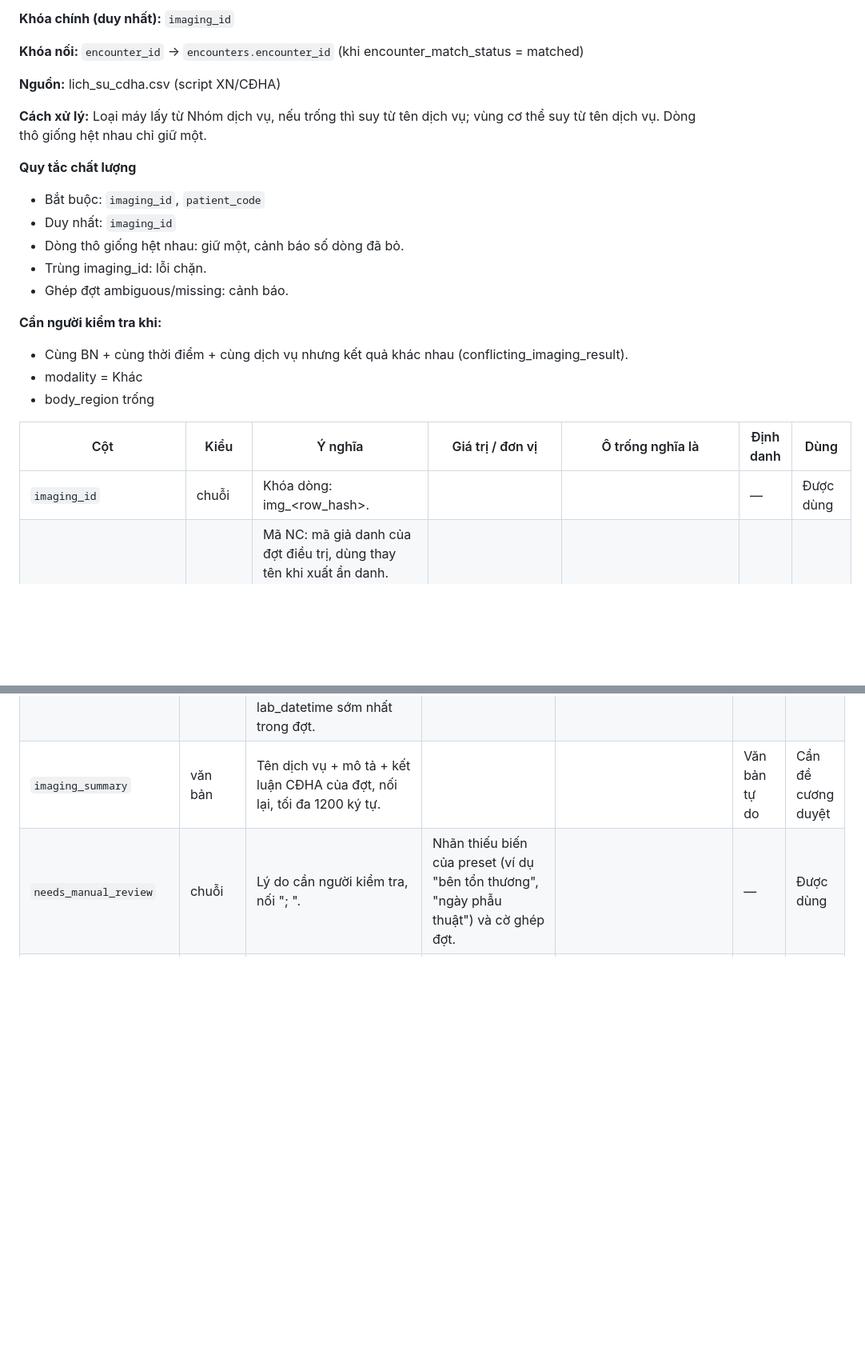
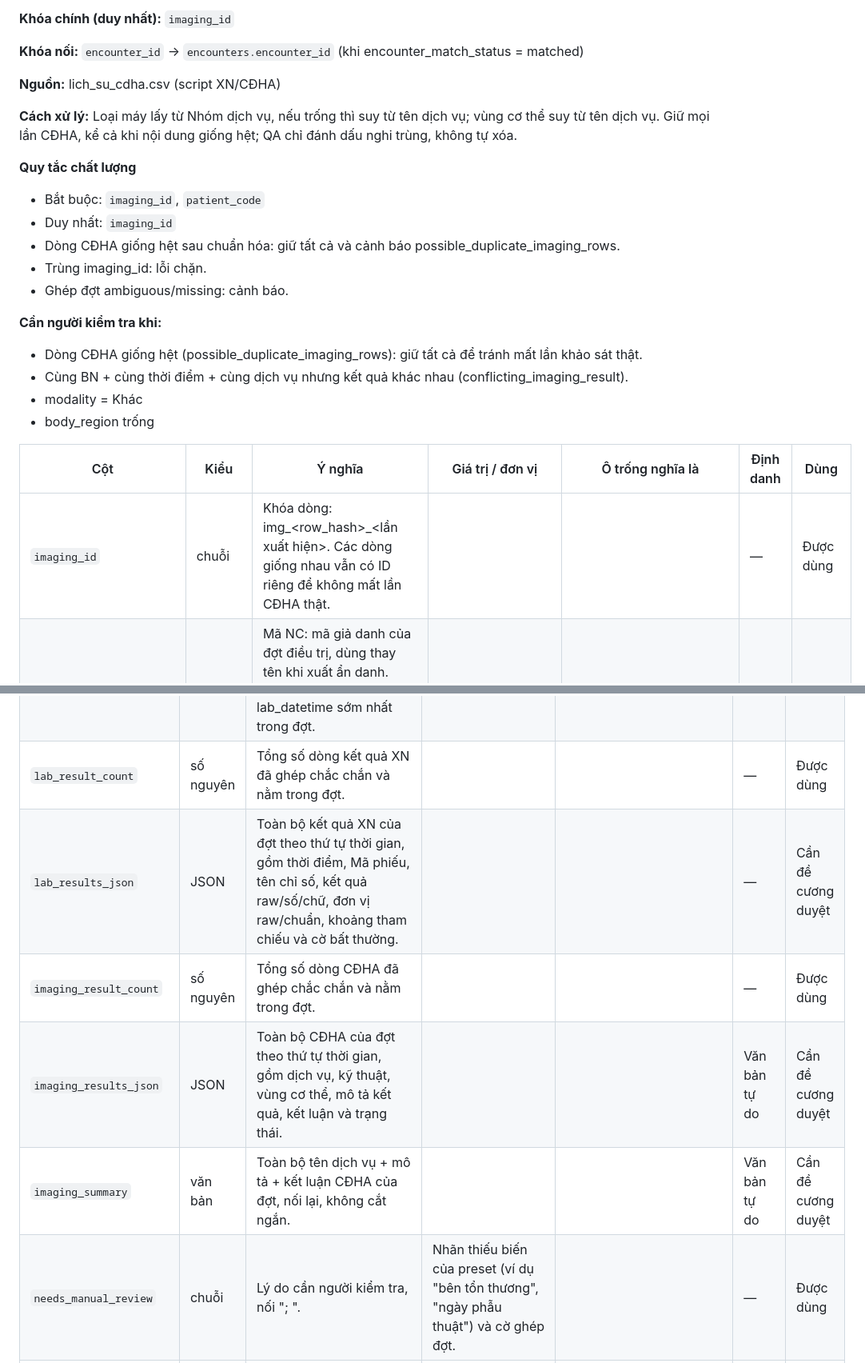
Before and after one commit to nldanh13/emrwebapp, a Markdown page: docs/DATA_DICTIONARY.md, 2 parts joined by grey strips. Shown at 80% size. Rendered like a GitHub page; blank space fills up the shorter version.

Commit message:
Regenerate dictionary for complete result preservation

```diff
--- a/docs/DATA_DICTIONARY.md
+++ b/docs/DATA_DICTIONARY.md
@@ -250,25 +250,26 @@
 
 **Nguồn:** lich_su_cdha.csv (script XN/CĐHA)
 
-**Cách xử lý:** Loại máy lấy từ Nhóm dịch vụ, nếu trống thì suy từ tên dịch vụ; vùng cơ thể suy từ tên dịch vụ. Dòng thô giống hệt nhau chỉ giữ một.
+**Cách xử lý:** Loại máy lấy từ Nhóm dịch vụ, nếu trống thì suy từ tên dịch vụ; vùng cơ thể suy từ tên dịch vụ. Giữ mọi lần CĐHA, kể cả khi nội dung giống hệt; QA chỉ đánh dấu nghi trùng, không tự xóa.
 
 **Quy tắc chất lượng**
 
 - Bắt buộc: `imaging_id`, `patient_code`
 - Duy nhất: `imaging_id`
-- Dòng thô giống hệt nhau: giữ một, cảnh báo số dòng đã bỏ.
+- Dòng CĐHA giống hệt sau chuẩn hóa: giữ tất cả và cảnh báo possible_duplicate_imaging_rows.
 - Trùng imaging_id: lỗi chặn.
 - Ghép đợt ambiguous/missing: cảnh báo.
 
 **Cần người kiểm tra khi:**
 
+- Dòng CĐHA giống hệt (possible_duplicate_imaging_rows): giữ tất cả để tránh mất lần khảo sát thật.
 - Cùng BN + cùng thời điểm + cùng dịch vụ nhưng kết quả khác nhau (conflicting_imaging_result).
 - modality = Khác
 - body_region trống
 
 | Cột | Kiểu | Ý nghĩa | Giá trị / đơn vị | Ô trống nghĩa là | Định danh | Dùng |
 |---|---|---|---|---|---|---|
-| `imaging_id` | chuỗi | Khóa dòng: img_<row_hash>. |  |  | — | Được dùng |
+| `imaging_id` | chuỗi | Khóa dòng: img_<row_hash>_<lần xuất hiện>. Các dòng giống nhau vẫn có ID riêng để không mất lần CĐHA thật. |  |  | — | Được dùng |
 | `research_code` | chuỗi | Mã NC: mã giả danh của đợt điều trị, dùng thay tên khi xuất ẩn danh. Nguồn: research_source.csv (cấp khi tạo nguồn chuẩn) hoặc mã script XN/CĐHA đã cấp cho cùng đợt. | Dạng: NC + 4 chữ số (ví dụ NC0012) | Chưa ghép được đợt (xem encounter_match_status). | Giả danh | Được dùng |
 | `patient_code` | chuỗi | Mã BN trên EMR. Nguồn: Cột Mã BN của danh sách nội trú / file thô. |  | Không được trống (bắt buộc). | Trực tiếp | Loại (bị che khi xuất) |
 | `patient_key` | chuỗi | Mã người bệnh giả danh: cùng một người bệnh luôn cùng mã trong một kho, dùng để nối các đợt của cùng người khi xuất ẩn danh. Cách tính: Cấp tuần tự khi gặp Mã BN lần đầu; giữ nguyên qua các lần Chuẩn hóa. Không suy ngược được ra Mã BN nếu không có patient_link.csv. Nguồn: patient_link.csv của kho (bảng liên kết Mã BN ↔ patient_key, lưu riêng, không nằm trong dataset). | Dạng: P + 6 chữ số (ví dụ P000123) | Dòng không có Mã BN. | Giả danh | Được dùng |
@@ -712,7 +713,11 @@
 | `monocyte` | chuỗi | Kết quả monocyte đầu tiên của đợt (result_raw nguyên văn). Cách tính: Lấy từ lab_results có test_name_norm tương ứng (monocyte). Kết quả có lab_datetime sớm nhất trong đợt. | Đơn vị: theo lab_results.unit (không quy đổi) | Không có kết quả chỉ số này. | — | Được dùng |
 | `rdw` | chuỗi | Kết quả rdw đầu tiên của đợt (result_raw nguyên văn). Cách tính: Lấy từ lab_results có test_name_norm tương ứng (rdw). Kết quả có lab_datetime sớm nhất trong đợt. | Đơn vị: theo lab_results.unit (không quy đổi) | Không có kết quả chỉ số này. | — | Được dùng |
 | `plt` | chuỗi | Kết quả plt đầu tiên của đợt (result_raw nguyên văn). Cách tính: Lấy từ lab_results có test_name_norm tương ứng (platelet). Kết quả có lab_datetime sớm nhất trong đợt. | Đơn vị: theo lab_results.unit (không quy đổi) | Không có kết quả chỉ số này. | — | Được dùng |
-| `imaging_summary` | văn bản | Tên dịch vụ + mô tả + kết luận CĐHA của đợt, nối lại, tối đa 1200 ký tự. |  |  | Văn bản tự do | Cần đề cương duyệt |
+| `lab_result_count` | số nguyên | Tổng số dòng kết quả XN đã ghép chắc chắn và nằm trong đợt. |  |  | — | Được dùng |
+| `lab_results_json` | JSON | Toàn bộ kết quả XN của đợt theo thứ tự thời gian, gồm thời điểm, Mã phiếu, tên chỉ số, kết quả raw/số/chữ, đơn vị raw/chuẩn, khoảng tham chiếu và cờ bất thường. |  |  | — | Cần đề cương duyệt |
+| `imaging_result_count` | số nguyên | Tổng số dòng CĐHA đã ghép chắc chắn và nằm trong đợt. |  |  | — | Được dùng |
+| `imaging_results_json` | JSON | Toàn bộ CĐHA của đợt theo thứ tự thời gian, gồm dịch vụ, kỹ thuật, vùng cơ thể, mô tả kết quả, kết luận và trạng thái. |  |  | Văn bản tự do | Cần đề cương duyệt |
+| `imaging_summary` | văn bản | Toàn bộ tên dịch vụ + mô tả + kết luận CĐHA của đợt, nối lại, không cắt ngắn. |  |  | Văn bản tự do | Cần đề cương duyệt |
 | `needs_manual_review` | chuỗi | Lý do cần người kiểm tra, nối "; ". | Nhãn thiếu biến của preset (ví dụ "bên tổn thương", "ngày phẫu thuật") và cờ ghép đợt. |  | — | Được dùng |
 | `source_run_id` | chuỗi | Mã đợt dữ liệu (run) đã tạo ra dòng này. |  |  | — | Được dùng |
 | `row_hash` | chuỗi | Mã băm nội dung dòng (16 ký tự hex), để phát hiện trùng/thay đổi giữa các lần chuẩn hóa. |  |  | — | Được dùng |
```
Also changed, not shown: other parts of docs/DATA_DICTIONARY.md (+2 -2 lines).
